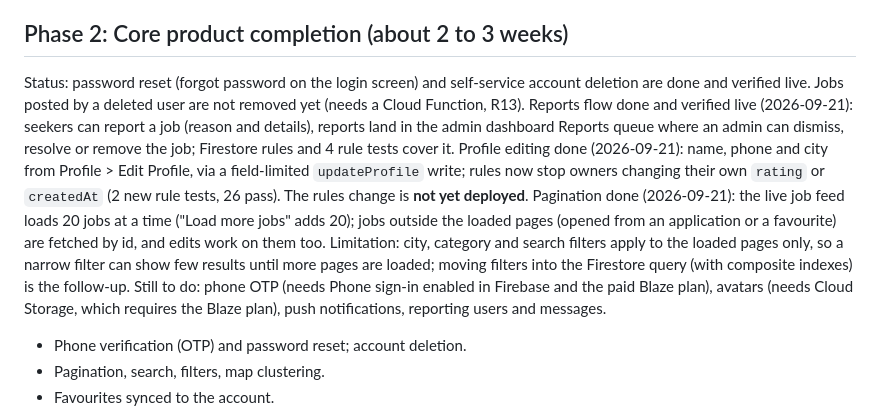
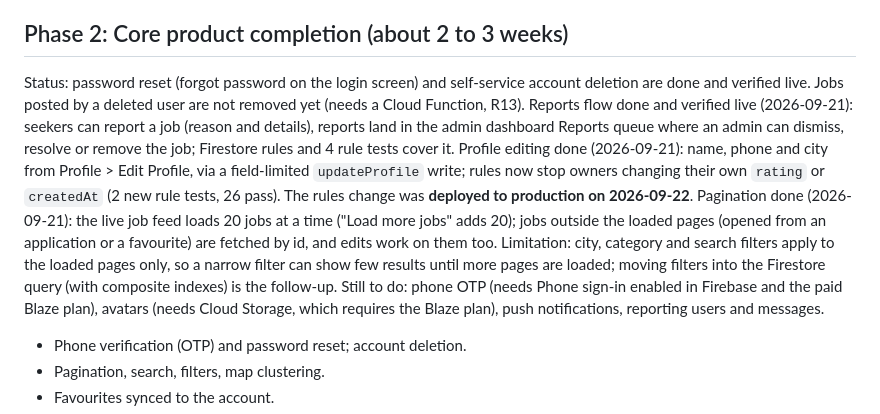
Before and after one commit to 7kbytes/Osae-Project, a Markdown page: docs/04-roadmap.md, the part around the change. GitHub-like rendering.

```diff
--- a/docs/04-roadmap.md
+++ b/docs/04-roadmap.md
@@ -43,7 +43,7 @@ Still open: data migration (not needed yet: production holds only test data); se
 
 ## Phase 2: Core product completion (about 2 to 3 weeks)
 
-Status: password reset (forgot password on the login screen) and self-service account deletion are done and verified live. Jobs posted by a deleted user are not removed yet (needs a Cloud Function, R13). Reports flow done and verified live (2026-09-21): seekers can report a job (reason and details), reports land in the admin dashboard Reports queue where an admin can dismiss, resolve or remove the job; Firestore rules and 4 rule tests cover it. Profile editing done (2026-09-21): name, phone and city from Profile > Edit Profile, via a field-limited `updateProfile` write; rules now stop owners changing their own `rating` or `createdAt` (2 new rule tests, 26 pass). The rules change is **not yet deployed**. Pagination done (2026-09-21): the live job feed loads 20 jobs at a time ("Load more jobs" adds 20); jobs outside the loaded pages (opened from an application or a favourite) are fetched by id, and edits work on them too. Limitation: city, category and search filters apply to the loaded pages only, so a narrow filter can show few results until more pages are loaded; moving filters into the Firestore query (with composite indexes) is the follow-up. Still to do: phone OTP (needs Phone sign-in enabled in Firebase and the paid Blaze plan), avatars (needs Cloud Storage, which requires the Blaze plan), push notifications, reporting users and messages.
+Status: password reset (forgot password on the login screen) and self-service account deletion are done and verified live. Jobs posted by a deleted user are not removed yet (needs a Cloud Function, R13). Reports flow done and verified live (2026-09-21): seekers can report a job (reason and details), reports land in the admin dashboard Reports queue where an admin can dismiss, resolve or remove the job; Firestore rules and 4 rule tests cover it. Profile editing done (2026-09-21): name, phone and city from Profile > Edit Profile, via a field-limited `updateProfile` write; rules now stop owners changing their own `rating` or `createdAt` (2 new rule tests, 26 pass). The rules change was **deployed to production on 2026-09-22**. Pagination done (2026-09-21): the live job feed loads 20 jobs at a time ("Load more jobs" adds 20); jobs outside the loaded pages (opened from an application or a favourite) are fetched by id, and edits work on them too. Limitation: city, category and search filters apply to the loaded pages only, so a narrow filter can show few results until more pages are loaded; moving filters into the Firestore query (with composite indexes) is the follow-up. Still to do: phone OTP (needs Phone sign-in enabled in Firebase and the paid Blaze plan), avatars (needs Cloud Storage, which requires the Blaze plan), push notifications, reporting users and messages.
 
 - Phone verification (OTP) and password reset; account deletion.
 - Pagination, search, filters, map clustering.
```
Also changed, not shown: docs/03-security-and-compliance.md (+3 -3 lines).
